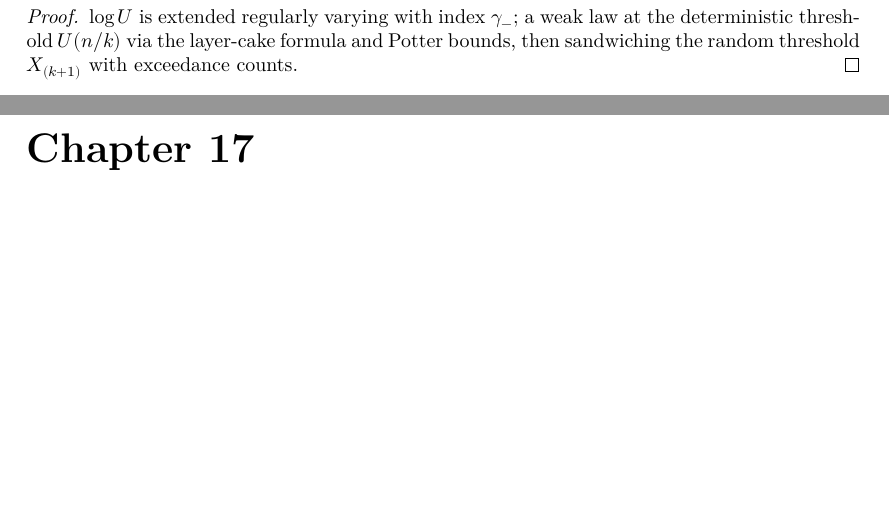
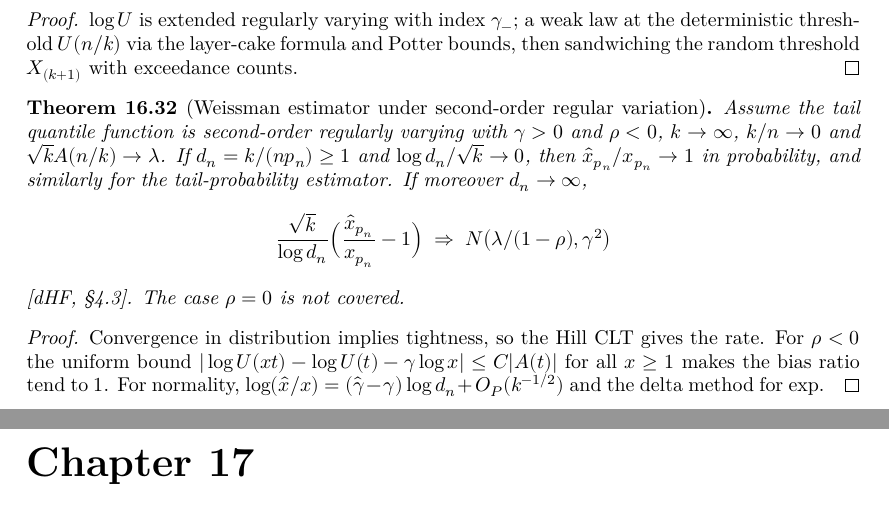
Before and after one commit to unbalancedparentheses/lean-extremevaluetheory, a LaTeX thesis (blueprint/src/print.tex, which reads blueprint/src/sections/hill.tex): two parts of pages 67 and 68 of 85 before the commit and two parts of pages 68 and 69 of 86 after it, joined at a grey line, cut so that both start at the same text, the shorter picture padded with empty space. Compiled offline with XeLaTeX.

Commit message:
Document the second-order Weissman results

```diff
--- a/blueprint/src/sections/hill.tex
+++ b/blueprint/src/sections/hill.tex
@@ -523,3 +523,32 @@ follow de Haan and Ferreira, \emph{Extreme Value Theory: An Introduction}, Sprin
   threshold $U(n/k)$ via the layer-cake formula and Potter bounds, then sandwiching the random
   threshold $X_{(k+1)}$ with exceedance counts.
 \end{proof}
+
+\begin{theorem}[Weissman estimator under second-order regular variation]
+  \label{thm:weissman-second-order}
+  \uses{thm:weissman, thm:hill-normality, thm:second-order-bound}
+  \lean{MeasureTheory.TendstoInDistribution.exists_measure_le_abs_le,
+    ExtremeValueTheory.isBoundedInProbability_of_tendstoInDistribution, ExtremeValueTheory.isBoundedInProbability_hill,
+    ExtremeValueTheory.IsSecondOrderRegularlyVarying.exists_bound_of_neg,
+    ExtremeValueTheory.survivalQuantile_survival_eq_tailQuantile, ExtremeValueTheory.tailQuantile_eq_survivalQuantile,
+    ExtremeValueTheory.IsSecondOrderRegularlyVarying.tendsto_div_mul_rpow, ExtremeValueTheory.tendsto_tailQuantile_div_of_secondOrder,
+    ExtremeValueTheory.tendstoInMeasure_weissman_div_of_secondOrder,
+    ExtremeValueTheory.tendstoInMeasure_tailProbEstimator_div_of_secondOrder, ExtremeValueTheory.tendstoInDistribution_weissman}
+  \leanok
+  Assume the tail quantile function is second-order regularly varying with $\gamma > 0$ and
+  $\rho < 0$, $k \to \infty$, $k/n \to 0$ and $\sqrt k A(n/k) \to \lambda$. If $d_n = k/(n p_n) \ge 1$ and
+  $\log d_n / \sqrt k \to 0$, then $\hat x_{p_n}/x_{p_n} \to 1$ in probability, and similarly for the
+  tail-probability estimator. If moreover $d_n \to \infty$,
+  \begin{align*}
+    \frac{\sqrt k}{\log d_n} \Big( \frac{\hat x_{p_n}}{x_{p_n}} - 1 \Big)
+      \; \Rightarrow \; N\big(\lambda/(1-\rho), \gamma^2\big)
+  \end{align*}
+  [dHF, \S4.3]. The case $\rho = 0$ is not covered.
+\end{theorem}
+\begin{proof}
+  \leanok
+  Convergence in distribution implies tightness, so the Hill CLT gives the rate. For $\rho < 0$ the
+  uniform bound $|\log U(xt) - \log U(t) - \gamma \log x| \le C|A(t)|$ for all $x \ge 1$ makes the bias
+  ratio tend to $1$. For normality, $\log(\hat x/x) = (\hat\gamma - \gamma)\log d_n + O_P(k^{-1/2})$ and the
+  delta method for $\exp$.
+\end{proof}
```
Also changed, not shown: FAITHFULNESS.md (+4 -3 lines), README.md.
